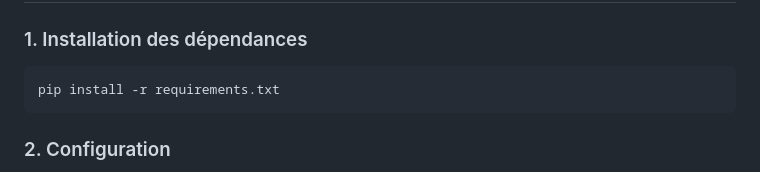
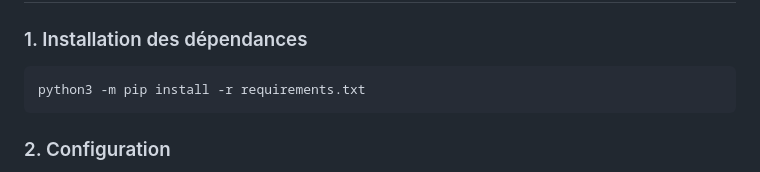
Before and after one commit to Rayane83/Panelfb, a Markdown page: README.md, the part around the change. Rendered like a GitHub page.

Commit message:
Fix pip command and install dependencies

````diff
--- a/README.md
+++ b/README.md
@@ -14,7 +14,7 @@ Système d'**automatisation** basé sur **Python/Flask + HTML** :
 ### 1. Installation des dépendances
 
 ```bash
-pip install -r requirements.txt
+python3 -m pip install -r requirements.txt
 ```
 
 ### 2. Configuration
````
